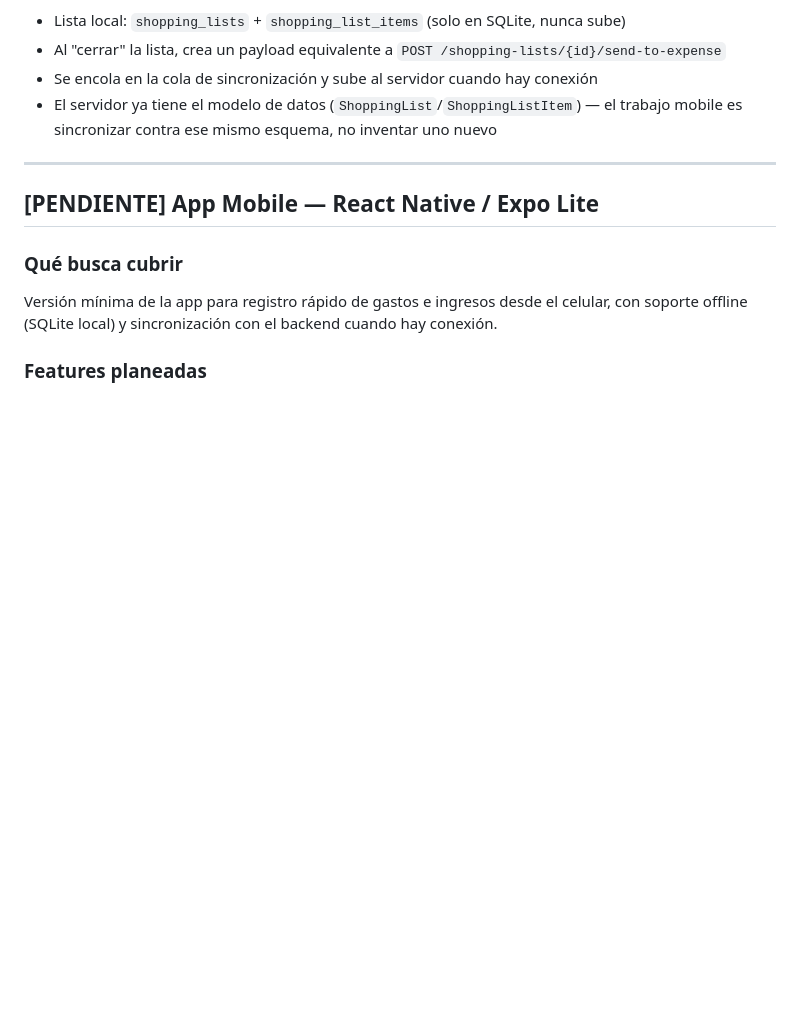
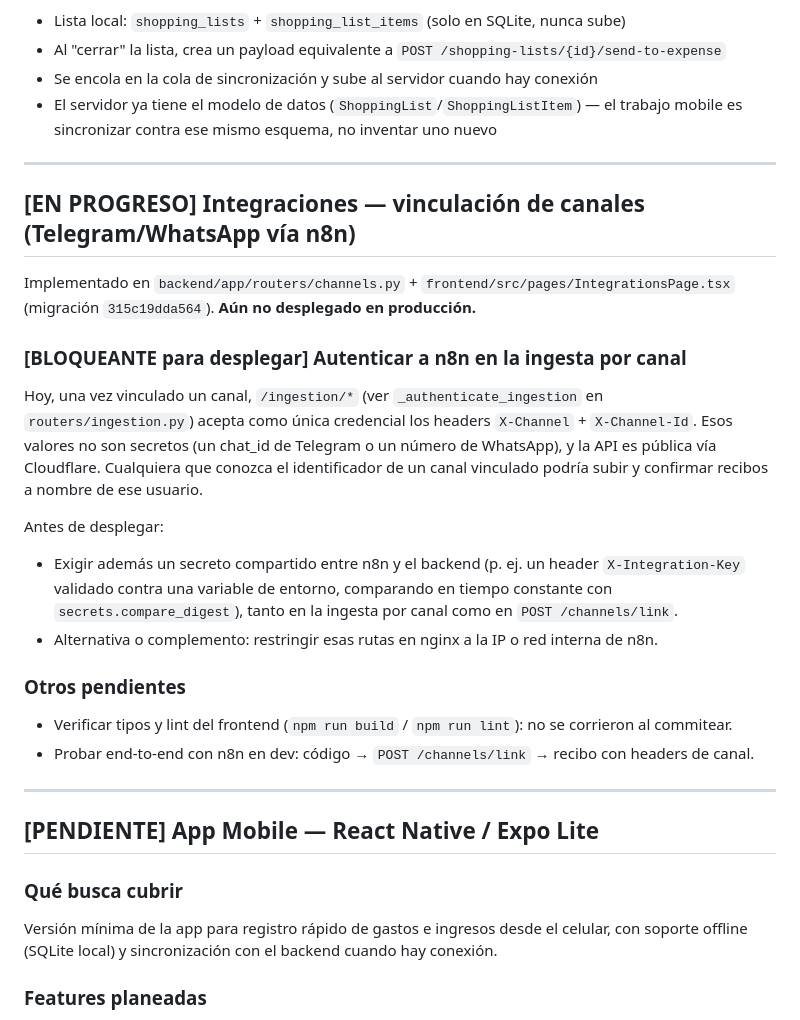
Before and after one commit to Black-Zeus/ControlGastos, a Markdown page: TODO.md, the part around the change. Drawn GitHub-style; blank space fills up the shorter version.

Commit message:
docs: track channel ingestion auth hardening as deploy blocker
Co-Authored-By: Claude Opus 5.5 <noreply@anthropic.com>

```diff
--- a/TODO.md
+++ b/TODO.md
@@ -71,6 +71,33 @@ El modelo de lista de compras en SQLite se diseña para convertirse en un egreso
 
 ---
 
+## [EN PROGRESO] Integraciones — vinculación de canales (Telegram/WhatsApp vía n8n)
+
+Implementado en `backend/app/routers/channels.py` + `frontend/src/pages/IntegrationsPage.tsx`
+(migración `315c19dda564`). **Aún no desplegado en producción.**
+
+### [BLOQUEANTE para desplegar] Autenticar a n8n en la ingesta por canal
+
+Hoy, una vez vinculado un canal, `/ingestion/*` (ver `_authenticate_ingestion` en
+`routers/ingestion.py`) acepta como única credencial los headers `X-Channel` + `X-Channel-Id`.
+Esos valores no son secretos (un chat_id de Telegram o un número de WhatsApp), y la API es pública
+vía Cloudflare. Cualquiera que conozca el identificador de un canal vinculado podría subir y
+confirmar recibos a nombre de ese usuario.
+
+Antes de desplegar:
+- Exigir además un secreto compartido entre n8n y el backend (p. ej. un header
+  `X-Integration-Key` validado contra una variable de entorno, comparando en tiempo constante con
+  `secrets.compare_digest`), tanto en la ingesta por canal como en `POST /channels/link`.
+- Alternativa o complemento: restringir esas rutas en nginx a la IP o red interna de n8n.
+
+### Otros pendientes
+
+- Verificar tipos y lint del frontend (`npm run build` / `npm run lint`): no se corrieron al
+  commitear.
+- Probar end-to-end con n8n en dev: código → `POST /channels/link` → recibo con headers de canal.
+
+---
+
 ## [PENDIENTE] App Mobile — React Native / Expo Lite
 
 ### Qué busca cubrir
```
